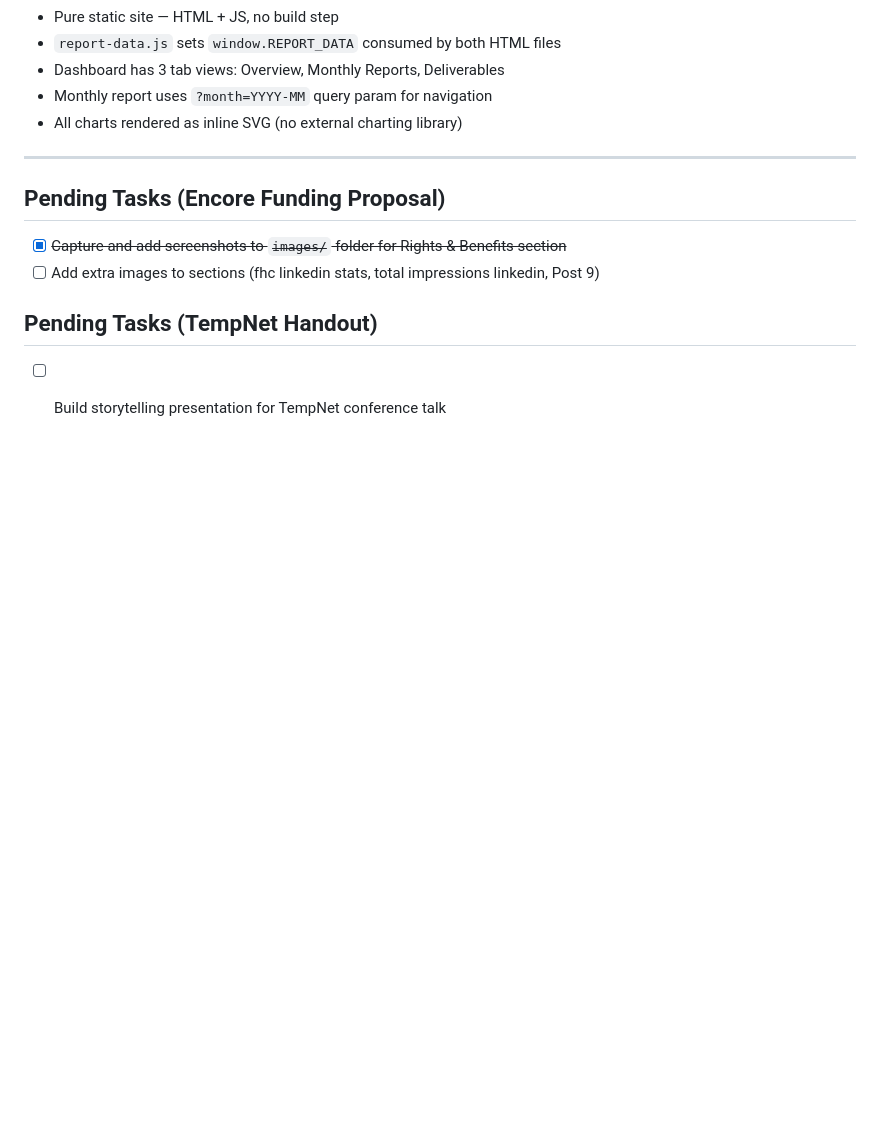
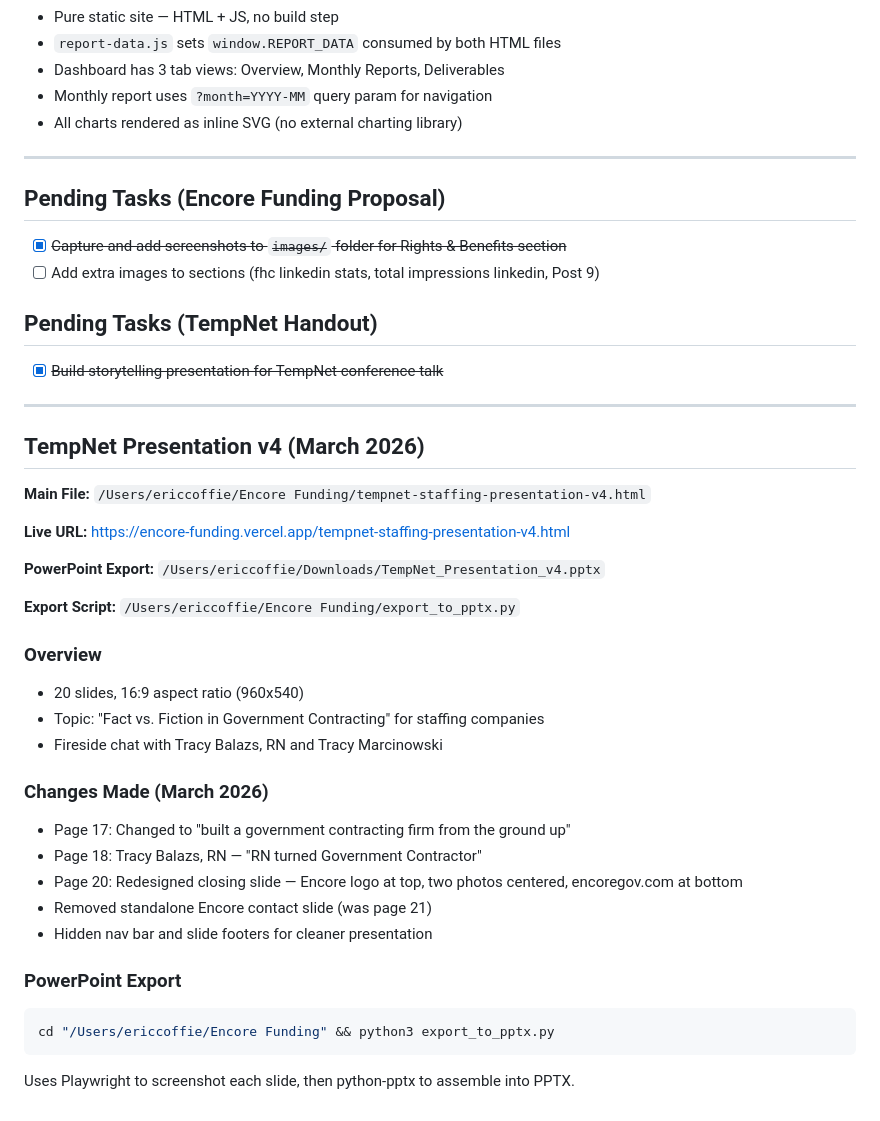
Before and after one commit to ecoffie/Encore-Funding, a Markdown page: CLAUDE.md, the part around the change. Drawn GitHub-style; blank space fills up the shorter version.

Commit message:
Update CLAUDE.md with TempNet presentation v4 docs
🤖 Generated with [Claude Code](https://claude.com/claude-code)

Co-Authored-By: Claude Opus 4.5 <noreply@anthropic.com>

````diff
--- a/CLAUDE.md
+++ b/CLAUDE.md
@@ -238,4 +238,34 @@ with sync_playwright() as p:
 - [ ] Add extra images to sections (fhc linkedin stats, total impressions linkedin, Post 9)
 
 ## Pending Tasks (TempNet Handout)
-- [ ] Build storytelling presentation for TempNet conference talk
+- [x] ~~Build storytelling presentation for TempNet conference talk~~
+
+---
+
+## TempNet Presentation v4 (March 2026)
+
+**Main File:** `/Users/ericcoffie/Encore Funding/tempnet-staffing-presentation-v4.html`
+
+**Live URL:** https://encore-funding.vercel.app/tempnet-staffing-presentation-v4.html
+
+**PowerPoint Export:** `/Users/ericcoffie/Downloads/TempNet_Presentation_v4.pptx`
+
+**Export Script:** `/Users/ericcoffie/Encore Funding/export_to_pptx.py`
+
+### Overview
+- 20 slides, 16:9 aspect ratio (960x540)
+- Topic: "Fact vs. Fiction in Government Contracting" for staffing companies
+- Fireside chat with Tracy Balazs, RN and Tracy Marcinowski
+
+### Changes Made (March 2026)
+- Page 17: Changed to "built a government contracting firm from the ground up"
+- Page 18: Tracy Balazs, RN — "RN turned Government Contractor"
+- Page 20: Redesigned closing slide — Encore logo at top, two photos centered, encoregov.com at bottom
+- Removed standalone Encore contact slide (was page 21)
+- Hidden nav bar and slide footers for cleaner presentation
+
+### PowerPoint Export
+```bash
+cd "/Users/ericcoffie/Encore Funding" && python3 export_to_pptx.py
+```
+Uses Playwright to screenshot each slide, then python-pptx to assemble into PPTX.
````
